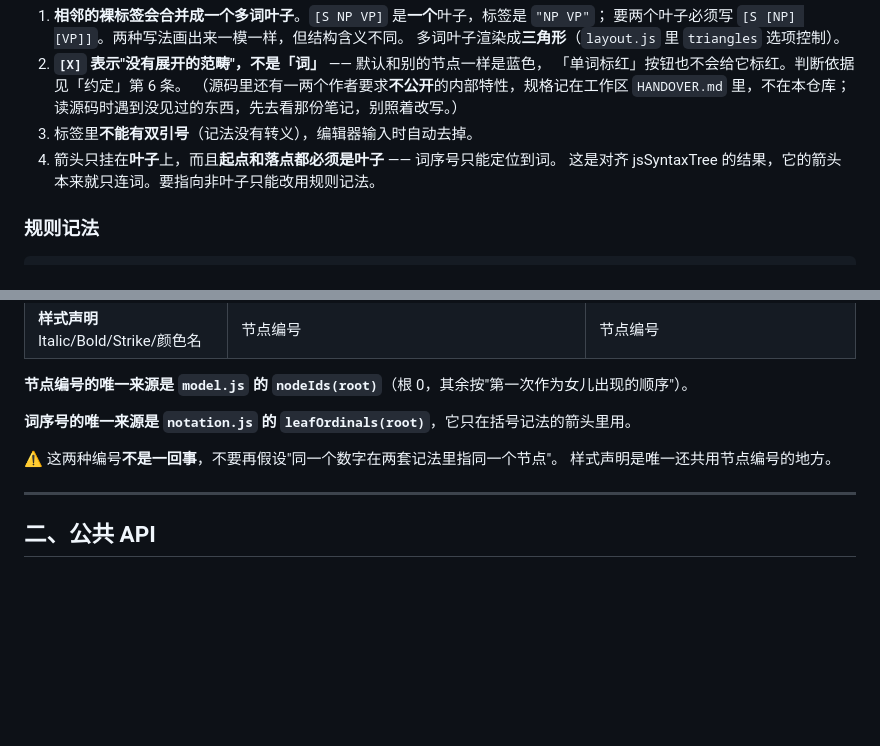
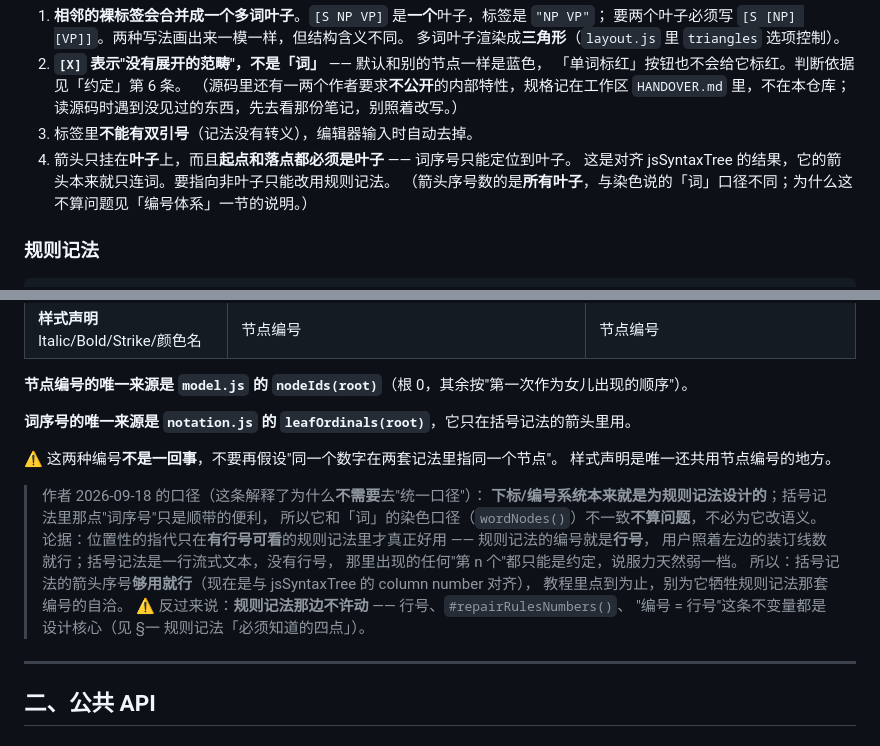
Before and after one commit to Ye-Hegui/syntax-tree-editor-standalone, a Markdown page: AGENTS.md, 2 parts joined by grey strips. GitHub-like rendering; blank space fills up the shorter version.

Commit message:
文档：记下作者对「词的口径」的裁决（编号系统本来是为规则记法设计的）
作者 2026-09-18：「无所谓，括号记法的下边的注明本身也不是重点，这个下标系统是给规则记法
设计的」。所以"两套词口径不统一"这件事**结案：不用统一**。

- AGENTS.md：编号体系一节点新增一段作者口径 —— 位置性指代只在**有行号可数**的规则记法里
  才真正好用（编号 = 行号），括号记法没有行号，那儿的"词序号"只是顺带的便利；
  括号记法够用就行，规则记法那边（行号 / #repairRulesNumbers）不许动。
  顺带把「必须知道的四点」第 4 条的"只能定位到词"改成"只能定位到叶子"并指向这段说明
- HANDOVER.md：第五部分「我替你定的」表里删掉「词」的口径与「单个标蓝」两行（都已裁决），
  下面补一段记裁决结果
- Todolist.md：第三节从 3 项减到 2 项（大文件 / 截图脚本化），补记这次裁决
- 只动文档，没动代码：npm test 325 项全绿

```diff
--- a/AGENTS.md
+++ b/AGENTS.md
@@ -44,8 +44,9 @@
    （源码里还有一两个作者要求**不公开**的内部特性，规格记在工作区 `HANDOVER.md` 里，不在本仓库；
    读源码时遇到没见过的东西，先去看那份笔记，别照着改写。）
 3. 标签里**不能有双引号**（记法没有转义），编辑器输入时自动去掉。
-4. 箭头只挂在**叶子**上，而且**起点和落点都必须是叶子** —— 词序号只能定位到词。
+4. 箭头只挂在**叶子**上，而且**起点和落点都必须是叶子** —— 词序号只能定位到叶子。
    这是对齐 jsSyntaxTree 的结果，它的箭头本来就只连词。要指向非叶子只能改用规则记法。
+   （箭头序号数的是**所有叶子**，与染色说的「词」口径不同；为什么这不算问题见「编号体系」一节的说明。）
 
 ### 规则记法
 
@@ -87,6 +88,17 @@
 
 ⚠️ 这两种编号**不是一回事**，不要再假设"同一个数字在两套记法里指同一个节点"。
 样式声明是唯一还共用节点编号的地方。
+
+> 作者 2026-09-18 的口径（这条解释了为什么**不需要**去"统一口径"）：
+> **下标/编号系统本来就是为规则记法设计的**；括号记法里那点"词序号"只是顺带的便利，
+> 所以它和「词」的染色口径（`wordNodes()`）不一致**不算问题**，不必为它改语义。
+> 论据：位置性的指代只在**有行号可看**的规则记法里才真正好用 —— 规则记法的编号就是**行号**，
+> 用户照着左边的装订线数就行；括号记法是一行流式文本，没有行号，
+> 那里出现的任何"第 n 个"都只能是约定，说服力天然弱一档。
+> 所以：括号记法的箭头序号**够用就行**（现在是与 jsSyntaxTree 的 column number 对齐），
+> 教程里点到为止，别为它牺牲规则记法那套编号的自洽。
+> ⚠️ 反过来说：**规则记法那边不许动** —— 行号、`#repairRulesNumbers()`、
+> "编号 = 行号"这条不变量都是设计核心（见 §一 规则记法「必须知道的四点」）。
 
 ---
 
```
